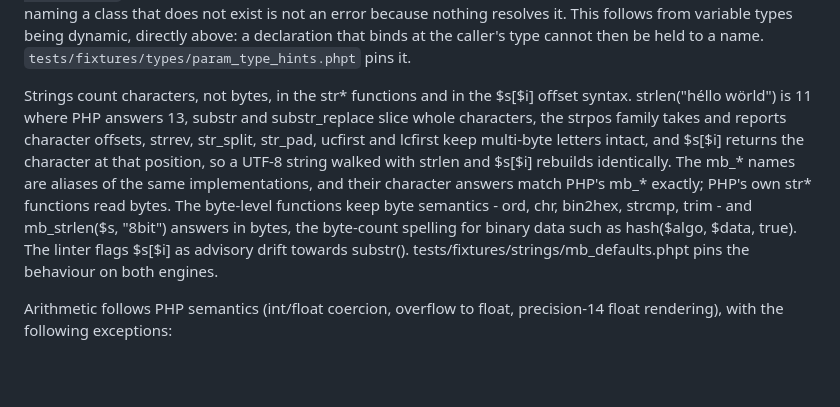
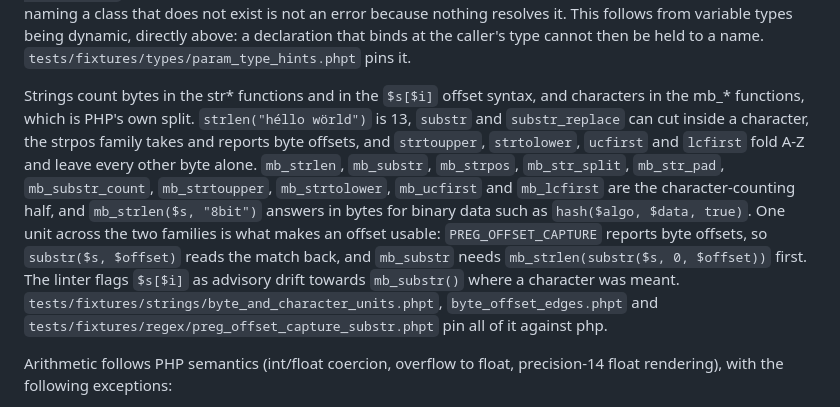
Before and after one commit to titpetric/phpscript, a Markdown page: docs/README.md, the part around the change. Rendered like a GitHub page; blank space fills up the shorter version.

```diff
--- a/docs/README.md
+++ b/docs/README.md
@@ -108,7 +108,7 @@ The execution-limit functions answer in phpscript's types rather than php's. `se
 
 Declared types are not checked. A parameter type, a return type and a property type are parsed, printed back by the formatter and read by the linter, and nothing at run time looks at any of them: `function takes(int $n)` called with `"not an int"` binds the string, and `function answers(): int` returning `"twelve"` answers the string. PHP checks both on every call and raises `TypeError: takes(): Argument #1 ($n) must be of type int, string given`, which is a fatal the script does not survive. The hint is documentation here, and a class hint naming a class that does not exist is not an error because nothing resolves it. This follows from variable types being dynamic, directly above: a declaration that binds at the caller's type cannot then be held to a name. `tests/fixtures/types/param_type_hints.phpt` pins it.
 
-Strings count characters, not bytes, in the str* functions and in the $s[$i] offset syntax. strlen("héllo wörld") is 11 where PHP answers 13, substr and substr_replace slice whole characters, the strpos family takes and reports character offsets, strrev, str_split, str_pad, ucfirst and lcfirst keep multi-byte letters intact, and $s[$i] returns the character at that position, so a UTF-8 string walked with strlen and $s[$i] rebuilds identically. The mb_* names are aliases of the same implementations, and their character answers match PHP's mb_* exactly; PHP's own str* functions read bytes. The byte-level functions keep byte semantics - ord, chr, bin2hex, strcmp, trim - and mb_strlen($s, "8bit") answers in bytes, the byte-count spelling for binary data such as hash($algo, $data, true). The linter flags $s[$i] as advisory drift towards substr(). tests/fixtures/strings/mb_defaults.phpt pins the behaviour on both engines.
+Strings count bytes in the str* functions and in the `$s[$i]` offset syntax, and characters in the mb_* functions, which is PHP's own split. `strlen("héllo wörld")` is 13, `substr` and `substr_replace` can cut inside a character, the strpos family takes and reports byte offsets, and `strtoupper`, `strtolower`, `ucfirst` and `lcfirst` fold A-Z and leave every other byte alone. `mb_strlen`, `mb_substr`, `mb_strpos`, `mb_str_split`, `mb_str_pad`, `mb_substr_count`, `mb_strtoupper`, `mb_strtolower`, `mb_ucfirst` and `mb_lcfirst` are the character-counting half, and `mb_strlen($s, "8bit")` answers in bytes for binary data such as `hash($algo, $data, true)`. One unit across the two families is what makes an offset usable: `PREG_OFFSET_CAPTURE` reports byte offsets, so `substr($s, $offset)` reads the match back, and `mb_substr` needs `mb_strlen(substr($s, 0, $offset))` first. The linter flags `$s[$i]` as advisory drift towards `mb_substr()` where a character was meant. `tests/fixtures/strings/byte_and_character_units.phpt`, `byte_offset_edges.phpt` and `tests/fixtures/regex/preg_offset_capture_substr.phpt` pin all of it against php.
 
 Arithmetic follows PHP semantics (int/float coercion, overflow to float, precision-14 float rendering), with the following exceptions:
 
```
Also changed, not shown: docs/test-fixtures.md (+15 -13 lines), 1 other file.
